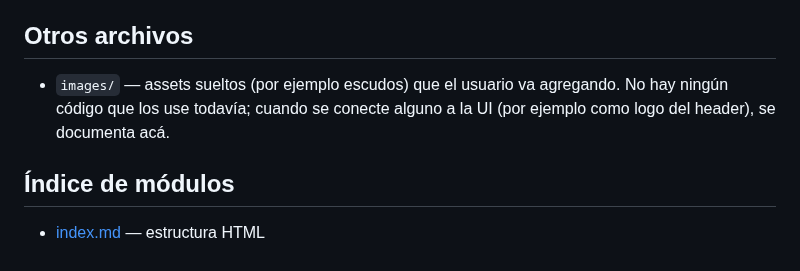
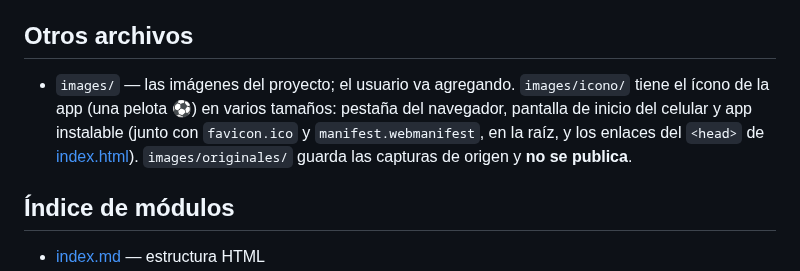
Before and after one commit to Lechuza22/DtCommander, a Markdown page: codemap/ARCHITECTURE.md, the part around the change. Rendered like a GitHub page.

Commit message:
Icono de la app (pelota): favicon, icono para la pantalla de inicio y manifiesto

```diff
--- a/codemap/ARCHITECTURE.md
+++ b/codemap/ARCHITECTURE.md
@@ -92,10 +92,12 @@ Google — no hay ningún servidor intermedio propio.
 
 ## Otros archivos
 
-- `images/` — assets sueltos (por ejemplo escudos) que el usuario va
-  agregando. No hay ningún código que los use todavía; cuando se
-  conecte alguno a la UI (por ejemplo como logo del header), se
-  documenta acá.
+- `images/` — las imágenes del proyecto; el usuario va agregando. `images/icono/`
+  tiene el ícono de la app (una pelota ⚽) en varios tamaños: pestaña del
+  navegador, pantalla de inicio del celular y app instalable (junto con
+  `favicon.ico` y `manifest.webmanifest`, en la raíz, y los enlaces del
+  `<head>` de [index.html](index.md)). `images/originales/` guarda las capturas
+  de origen y **no se publica**.
 
 ## Índice de módulos
 
```
